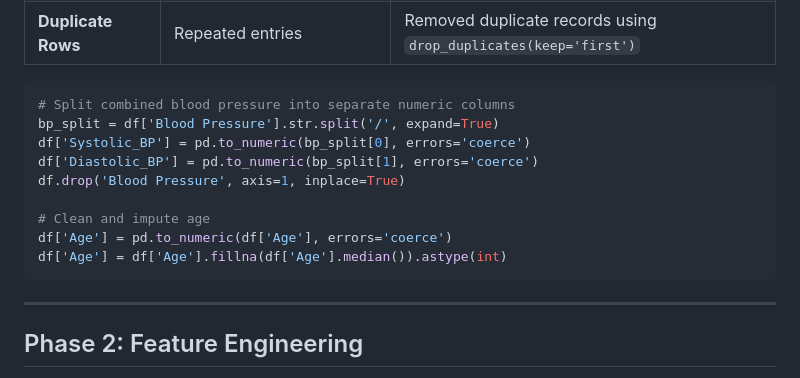
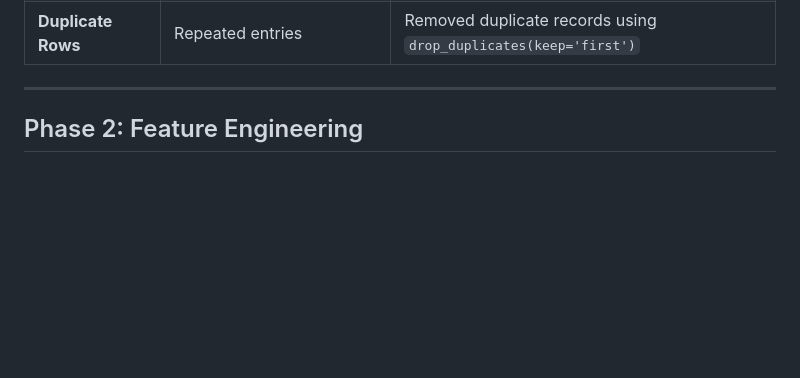
Before and after one commit to abdullah-binmadhi/Healthcare-Practice, a Markdown page: README.md, the part around the change. GitHub-like rendering; blank space fills up the shorter version.

Commit message:
Remove example code from README
Removed example code for blood pressure and age cleaning.

````diff
--- a/README.md
+++ b/README.md
@@ -82,17 +82,6 @@ The initial dataset contained 1,000 rows and 10 columns with several data qualit
 | **Email & Phone Number** | Blank spaces and string `'nan'` entries | Standardized empty entries to null values (`NaN`) |
 | **Duplicate Rows** | Repeated entries | Removed duplicate records using `drop_duplicates(keep='first')` |
 
-```python
-# Split combined blood pressure into separate numeric columns
-bp_split = df['Blood Pressure'].str.split('/', expand=True)
-df['Systolic_BP'] = pd.to_numeric(bp_split[0], errors='coerce')
-df['Diastolic_BP'] = pd.to_numeric(bp_split[1], errors='coerce')
-df.drop('Blood Pressure', axis=1, inplace=True)
-
-# Clean and impute age
-df['Age'] = pd.to_numeric(df['Age'], errors='coerce')
-df['Age'] = df['Age'].fillna(df['Age'].median()).astype(int)
-```
 
 ---
 
````
